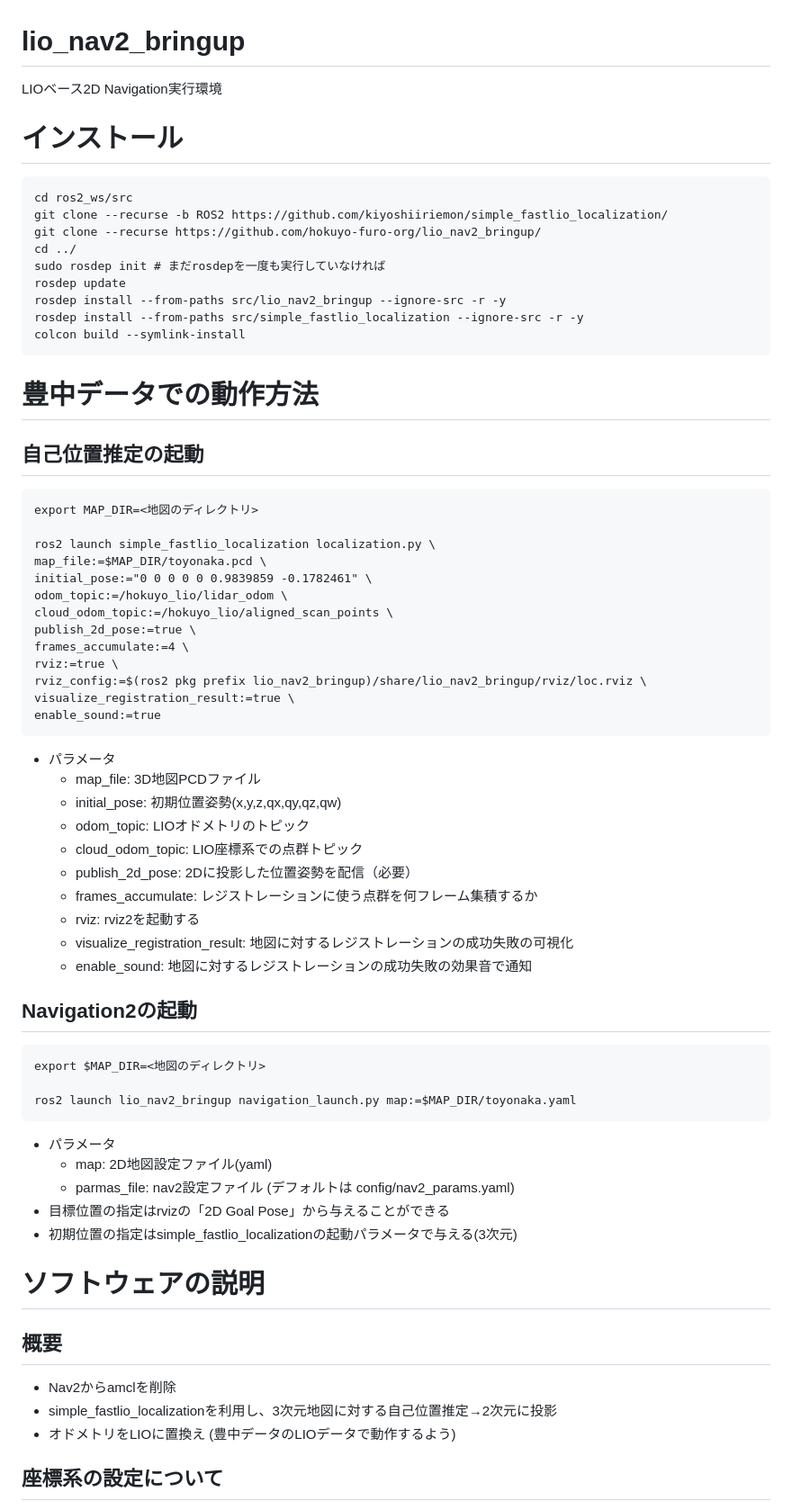
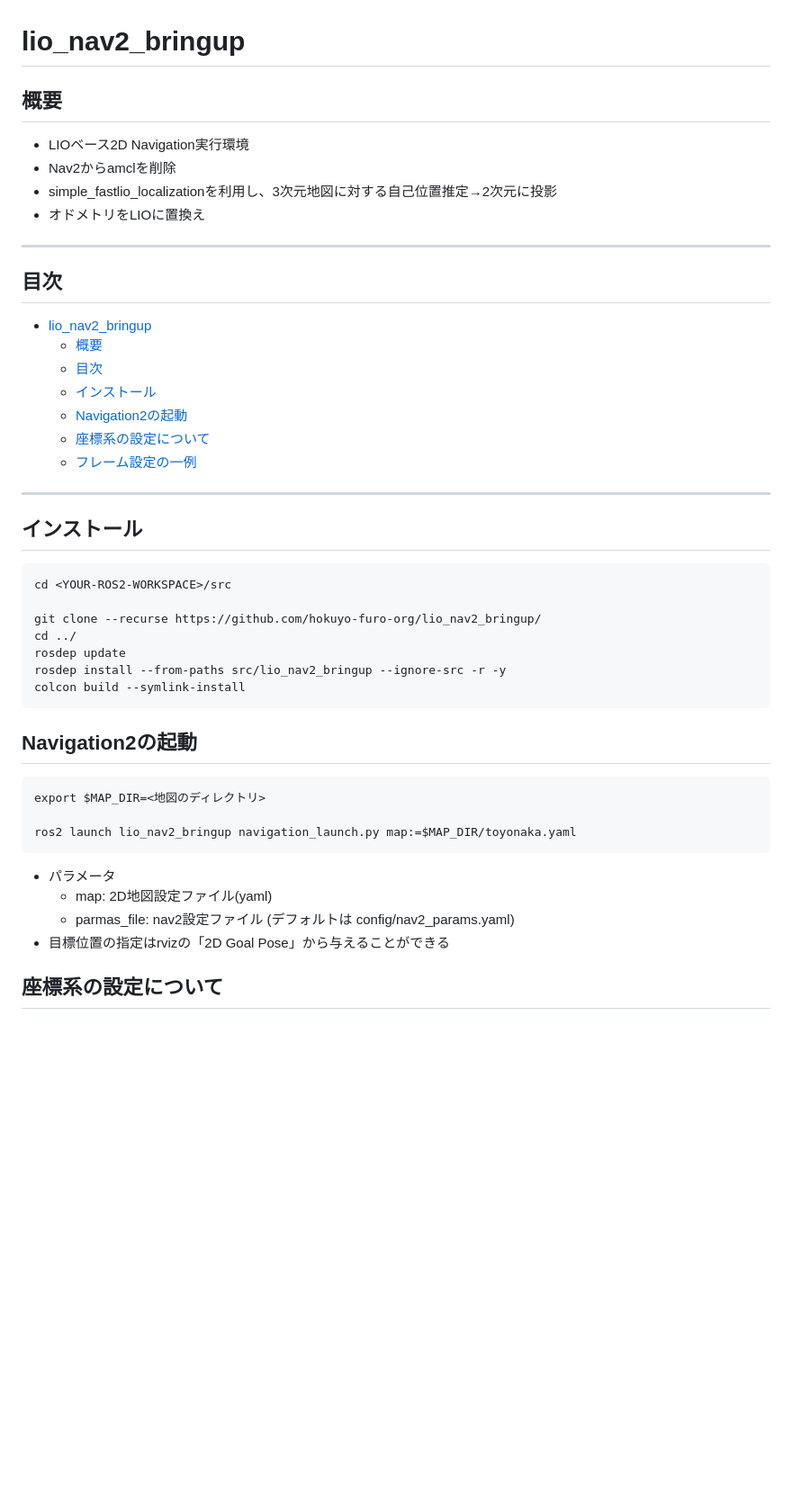
Before and after one commit to hokuyo-rd-release/lio_nav2_bringup, a Markdown page: README.md, the part around one of its changes. Shown at 90% size. GitHub-like rendering; blank space fills up the shorter version.

````diff
--- a/README.md
+++ b/README.md
@@ -1,49 +1,33 @@
 # lio_nav2_bringup
 
-LIOベース2D Navigation実行環境
+## 概要
+- LIOベース2D Navigation実行環境
+- Nav2からamclを削除
+- simple_fastlio_localizationを利用し、3次元地図に対する自己位置推定→2次元に投影
+- オドメトリをLIOに置換え
 
-# インストール
+---
+## 目次
+- [lio\_nav2\_bringup](#lio_nav2_bringup)
+  - [概要](#概要)
+  - [目次](#目次)
+  - [インストール](#インストール)
+  - [Navigation2の起動](#navigation2の起動)
+  - [座標系の設定について](#座標系の設定について)
+  - [フレーム設定の一例](#フレーム設定の一例)
+---
+
+## インストール
 
 ```
-cd ros2_ws/src
-git clone --recurse -b ROS2 https://github.com/kiyoshiiriemon/simple_fastlio_localization/
+cd <YOUR-ROS2-WORKSPACE>/src
+
 git clone --recurse https://github.com/hokuyo-furo-org/lio_nav2_bringup/
 cd ../
-sudo rosdep init # まだrosdepを一度も実行していなければ
 rosdep update
 rosdep install --from-paths src/lio_nav2_bringup --ignore-src -r -y
-rosdep install --from-paths src/simple_fastlio_localization --ignore-src -r -y
 colcon build --symlink-install
 ```
-
-# 豊中データでの動作方法
-## 自己位置推定の起動
-
-```
-export MAP_DIR=<地図のディレクトリ>
-
-ros2 launch simple_fastlio_localization localization.py \
-map_file:=$MAP_DIR/toyonaka.pcd \
-initial_pose:="0 0 0 0 0 0.9839859 -0.1782461" \
-odom_topic:=/hokuyo_lio/lidar_odom \
-cloud_odom_topic:=/hokuyo_lio/aligned_scan_points \
-publish_2d_pose:=true \
-frames_accumulate:=4 \
-rviz:=true \
-rviz_config:=$(ros2 pkg prefix lio_nav2_bringup)/share/lio_nav2_bringup/rviz/loc.rviz \
-visualize_registration_result:=true \
-enable_sound:=true
-```
-- パラメータ
-   - map_file: 3D地図PCDファイル
-   - initial_pose: 初期位置姿勢(x,y,z,qx,qy,qz,qw)
-   - odom_topic: LIOオドメトリのトピック
-   - cloud_odom_topic: LIO座標系での点群トピック
-   - publish_2d_pose: 2Dに投影した位置姿勢を配信（必要）
-   - frames_accumulate: レジストレーションに使う点群を何フレーム集積するか
-   - rviz: rviz2を起動する
-   - visualize_registration_result: 地図に対するレジストレーションの成功失敗の可視化
-   - enable_sound: 地図に対するレジストレーションの成功失敗の効果音で通知
 
 ## Navigation2の起動
 ```
@@ -55,13 +39,7 @@ ros2 launch lio_nav2_bringup navigation_launch.py map:=$MAP_DIR/toyonaka.yaml
   - map: 2D地図設定ファイル(yaml)
   - parmas_file: nav2設定ファイル (デフォルトは config/nav2_params.yaml)
 - 目標位置の指定はrvizの「2D Goal Pose」から与えることができる
-- 初期位置の指定はsimple_fastlio_localizationの起動パラメータで与える(3次元)
 
-# ソフトウェアの説明
-## 概要
-- Nav2からamclを削除
-- simple_fastlio_localizationを利用し、3次元地図に対する自己位置推定→2次元に投影
-- オドメトリをLIOに置換え (豊中データのLIOデータで動作するよう)
 
 ## 座標系の設定について
 - 2D地図と3D地図の原点は一致することが前提
````
Also changed, not shown: other parts of README.md (+17 -3 lines), Image/frames_gnss_switch.png (added), Image/frames_loc_successed.png (added).
